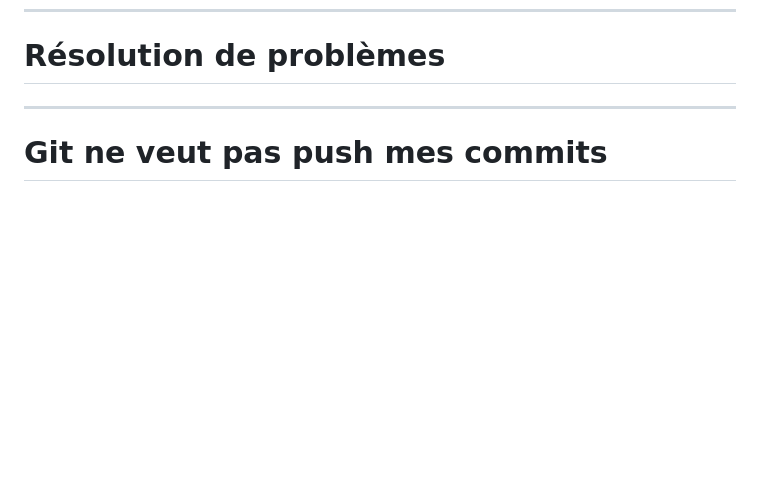
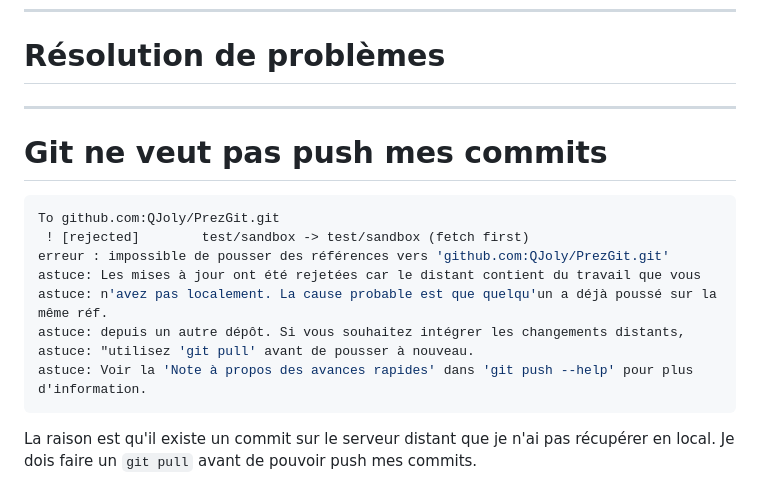
Before and after one commit to qjoly/PrezGit, a Markdown page: slide-deck.md, the part around the change. GitHub-like rendering; blank space fills up the shorter version.

Commit message:
Fix Git push error due to missing remote commit

````diff
--- a/slide-deck.md
+++ b/slide-deck.md
@@ -518,3 +518,16 @@ Pour créer une release, il faut procéder aux étapes suivantes :
 ---
 
 # Git ne veut pas push mes commits
+
+```bash
+To github.com:QJoly/PrezGit.git
+ ! [rejected]        test/sandbox -> test/sandbox (fetch first)
+erreur : impossible de pousser des références vers 'github.com:QJoly/PrezGit.git'
+astuce: Les mises à jour ont été rejetées car le distant contient du travail que vous
+astuce: n'avez pas localement. La cause probable est que quelqu'un a déjà poussé sur la même réf.
+astuce: depuis un autre dépôt. Si vous souhaitez intégrer les changements distants,
+astuce: "utilisez 'git pull' avant de pousser à nouveau.
+astuce: Voir la 'Note à propos des avances rapides' dans 'git push --help' pour plus d'information.
+```
+
+La raison est qu'il existe un commit sur le serveur distant que je n'ai pas récupérer en local. Je dois faire un `git pull` avant de pouvoir push mes commits.
````
